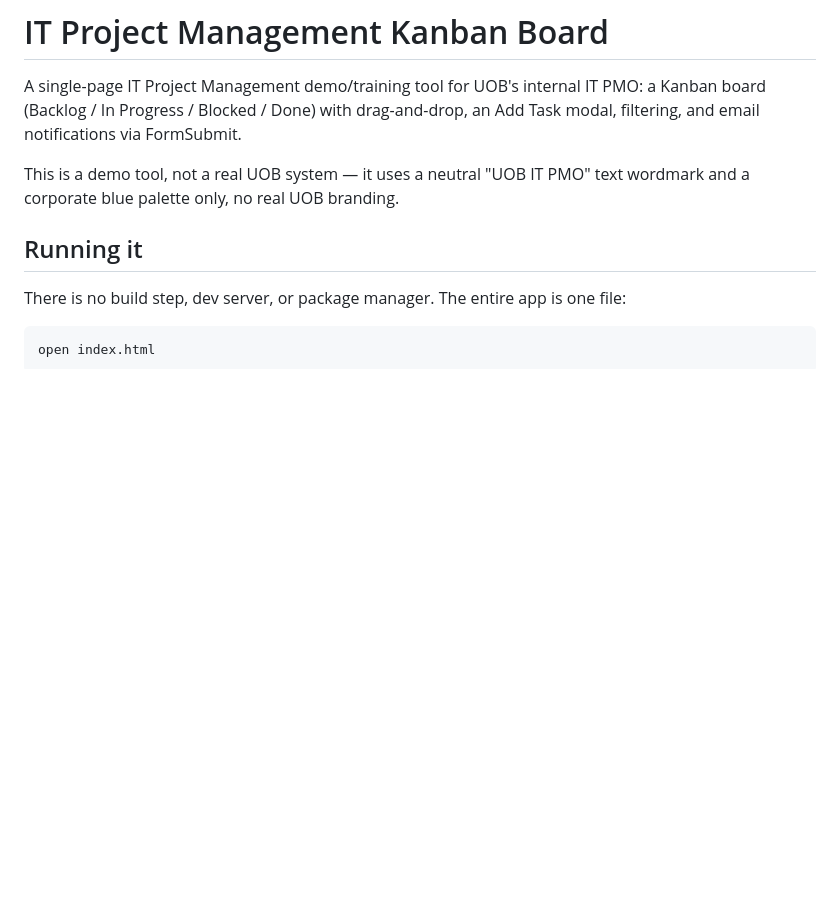
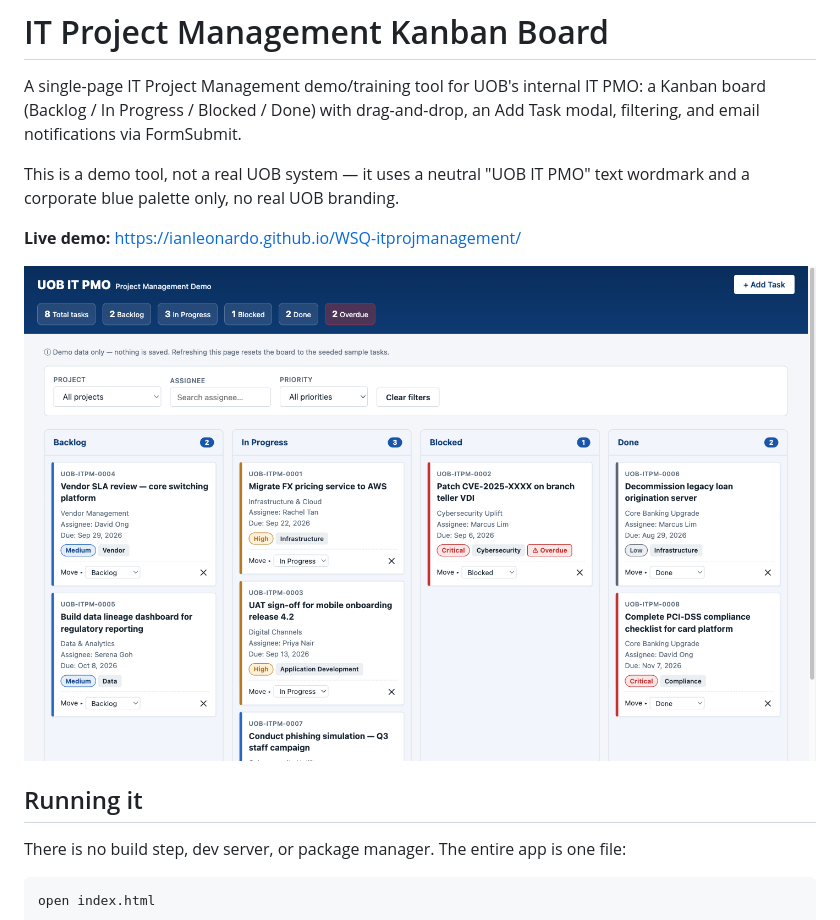
Before and after one commit to ianleonardo/WSQ-itprojmanagement, a Markdown page: README.md, the part around the change. Rendered like a GitHub page; pictures changed too: docs/screenshot.png (added); blank space fills up the shorter version.

```diff
--- a/README.md
+++ b/README.md
@@ -3,6 +3,10 @@
 A single-page IT Project Management demo/training tool for UOB's internal IT PMO: a Kanban board (Backlog / In Progress / Blocked / Done) with drag-and-drop, an Add Task modal, filtering, and email notifications via FormSubmit.
 
 This is a demo tool, not a real UOB system — it uses a neutral "UOB IT PMO" text wordmark and a corporate blue palette only, no real UOB branding.
+
+**Live demo:** https://ianleonardo.github.io/WSQ-itprojmanagement/
+
+![Screenshot of the UOB IT PMO Kanban board](docs/screenshot.png)
 
 ## Running it
 
```
Also changed, not shown: .claude/commands/github-publish.md (added, +60 -0 lines).
